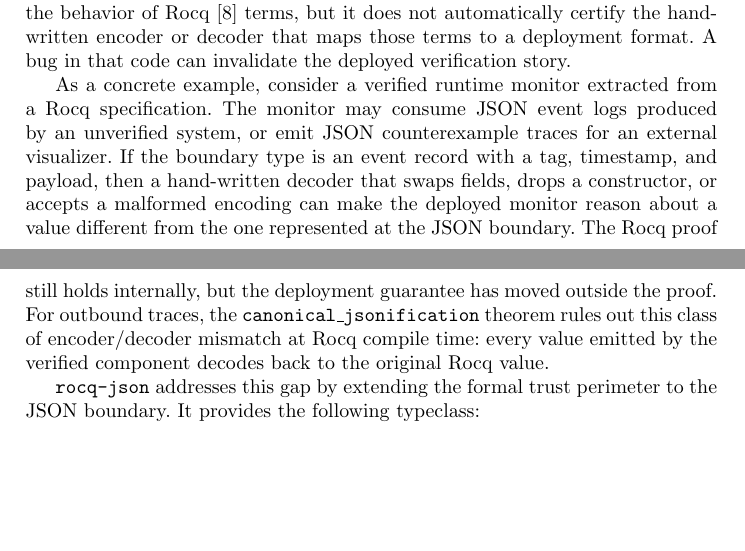
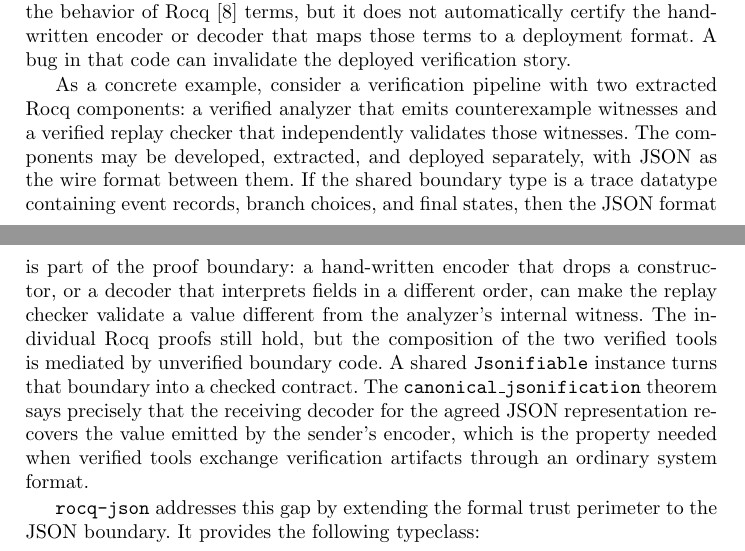
Before and after one commit to ku-sldg/rocq-json, a LaTeX thesis (write_up/paper.tex): two parts of pages 1 and 2 of 13 before the commit and two parts of pages 1 and 2 of 14 after it, joined at a grey line, cut so that both start at the same text, the shorter picture padded with empty space. The pictures show the PDF file write_up/paper.pdf that the author committed with the source.

Commit message:
improving the motivating example

```diff
--- a/write_up/paper.tex
+++ b/write_up/paper.tex
@@ -70,17 +70,22 @@
 automatically certify the hand-written encoder or decoder that maps those terms
 to a deployment format.  A bug in that code can invalidate the deployed verification story.
 
-As a concrete example, consider a verified runtime monitor extracted from a
-Rocq specification.  The monitor may consume JSON event logs produced by an
-unverified system, or emit JSON counterexample traces for an external
-visualizer.  If the boundary type is an event record with a tag, timestamp, and
-payload, then a hand-written decoder that swaps fields, drops a constructor, or
-accepts a malformed encoding can make the deployed monitor reason about a value
-different from the one represented at the JSON boundary.  The Rocq proof still
-holds internally, but the deployment guarantee has moved outside the proof.
-For outbound traces, the \texttt{canonical\_jsonification} theorem rules out
-this class of encoder/decoder mismatch at Rocq compile time: every value emitted
-by the verified component decodes back to the original Rocq value.
+As a concrete example, consider a verification pipeline with two extracted Rocq
+components: a verified analyzer that emits counterexample witnesses and a
+verified replay checker that independently validates those witnesses.  The
+components may be developed, extracted, and deployed separately, with JSON as
+the wire format between them.  If the shared boundary type is a trace datatype
+containing event records, branch choices, and final states, then the JSON format
+is part of the proof boundary: a hand-written encoder that drops a constructor,
+or a decoder that interprets fields in a different order, can make the replay
+checker validate a value different from the analyzer's internal witness.  The
+individual Rocq proofs still hold, but the composition of the two verified
+tools is mediated by unverified boundary code.  A shared \texttt{Jsonifiable}
+instance turns that boundary into a checked contract.  The
+\texttt{canonical\_jsonification} theorem says precisely that the receiving
+decoder for the agreed JSON representation recovers the value emitted by the
+sender's encoder, which is the property needed when verified tools exchange
+verification artifacts through an ordinary system format.
 
 \texttt{rocq-json} addresses this gap by extending the formal trust perimeter to
 the JSON boundary.  It provides the following typeclass:
```
Also changed, not shown: write_up/paper.pdf.
